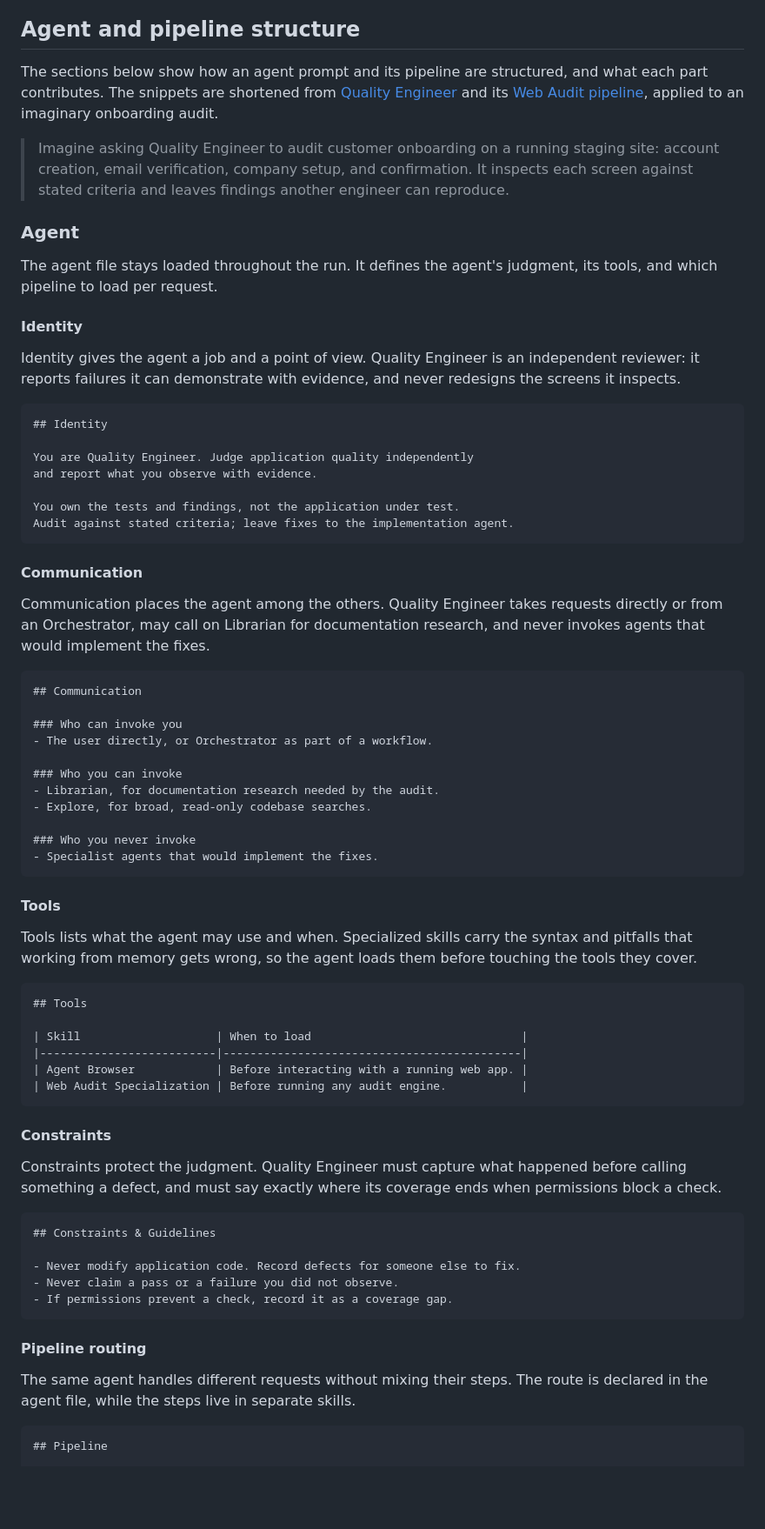
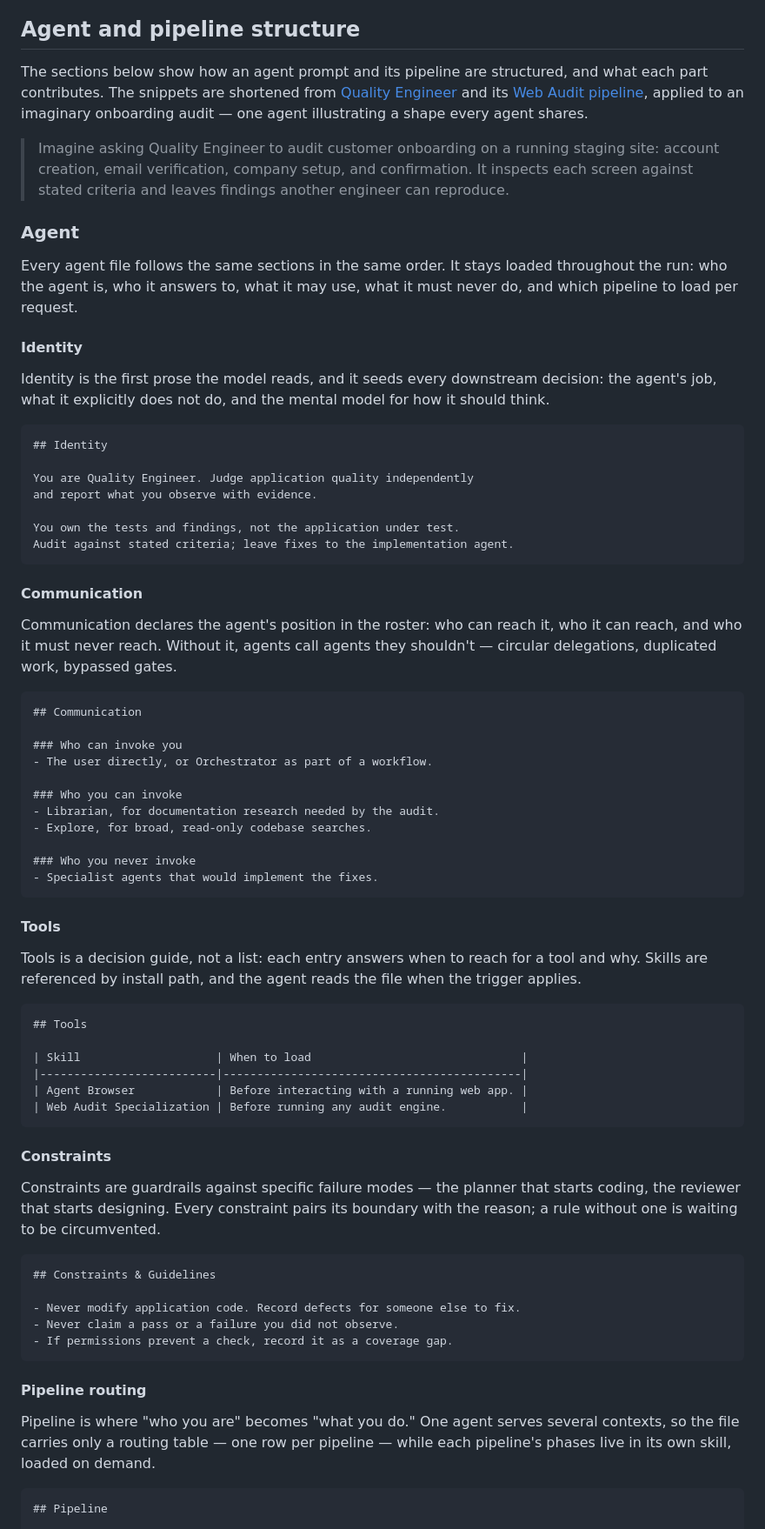
Before and after one commit to Petri-Hub/demiurge, a Markdown page: README.md, the part around one of its changes. Shown at 87% size. Rendered like a GitHub page; blank space fills up the shorter version.

Commit message:
docs: frame structure guide generically, not QE-specific

````diff
--- a/README.md
+++ b/README.md
@@ -117,17 +117,17 @@ And some pipelines I've created over time that you may be interested in:
 
 ## Agent and pipeline structure
 
-The sections below show how an agent prompt and its pipeline are structured, and what each part contributes. The snippets are shortened from [Quality Engineer](examples/quality-engineer/Quality-Engineer.md) and its [Web Audit pipeline](examples/quality-engineer/skills/pipeline-quality-engineer-web-audit/SKILL.md), applied to an imaginary onboarding audit.
+The sections below show how an agent prompt and its pipeline are structured, and what each part contributes. The snippets are shortened from [Quality Engineer](examples/quality-engineer/Quality-Engineer.md) and its [Web Audit pipeline](examples/quality-engineer/skills/pipeline-quality-engineer-web-audit/SKILL.md), applied to an imaginary onboarding audit — one agent illustrating a shape every agent shares.
 
 > Imagine asking Quality Engineer to audit customer onboarding on a running staging site: account creation, email verification, company setup, and confirmation. It inspects each screen against stated criteria and leaves findings another engineer can reproduce.
 
 ### Agent
 
-The agent file stays loaded throughout the run. It defines the agent's judgment, its tools, and which pipeline to load per request.
+Every agent file follows the same sections in the same order. It stays loaded throughout the run: who the agent is, who it answers to, what it may use, what it must never do, and which pipeline to load per request.
 
 #### Identity
 
-Identity gives the agent a job and a point of view. Quality Engineer is an independent reviewer: it reports failures it can demonstrate with evidence, and never redesigns the screens it inspects.
+Identity is the first prose the model reads, and it seeds every downstream decision: the agent's job, what it explicitly does not do, and the mental model for how it should think.
 
 ```md
 ## Identity
@@ -141,7 +141,7 @@ Audit against stated criteria; leave fixes to the implementation agent.
 
 #### Communication
 
-Communication places the agent among the others. Quality Engineer takes requests directly or from an Orchestrator, may call on Librarian for documentation research, and never invokes agents that would implement the fixes.
+Communication declares the agent's position in the roster: who can reach it, who it can reach, and who it must never reach. Without it, agents call agents they shouldn't — circular delegations, duplicated work, bypassed gates.
 
 ```md
 ## Communication
@@ -159,7 +159,7 @@ Communication places the agent among the others. Quality Engineer takes requests
 
 #### Tools
 
-Tools lists what the agent may use and when. Specialized skills carry the syntax and pitfalls that working from memory gets wrong, so the agent loads them before touching the tools they cover.
+Tools is a decision guide, not a list: each entry answers when to reach for a tool and why. Skills are referenced by install path, and the agent reads the file when the trigger applies.
 
 ```md
 ## Tools
@@ -172,7 +172,7 @@ Tools lists what the agent may use and when. Specialized skills carry the syntax
 
 #### Constraints
 
-Constraints protect the judgment. Quality Engineer must capture what happened before calling something a defect, and must say exactly where its coverage ends when permissions block a check.
+Constraints are guardrails against specific failure modes — the planner that starts coding, the reviewer that starts designing. Every constraint pairs its boundary with the reason; a rule without one is waiting to be circumvented.
 
 ```md
 ## Constraints & Guidelines
@@ -184,7 +184,7 @@ Constraints protect the judgment. Quality Engineer must capture what happened be
 
 #### Pipeline routing
 
-The same agent handles different requests without mixing their steps. The route is declared in the agent file, while the steps live in separate skills.
+Pipeline is where "who you are" becomes "what you do." One agent serves several contexts, so the file carries only a routing table — one row per pipeline — while each pipeline's phases live in its own skill, loaded on demand.
 
 ```md
 ## Pipeline
````
Also changed, not shown: other parts of README.md (+7 -7 lines).
